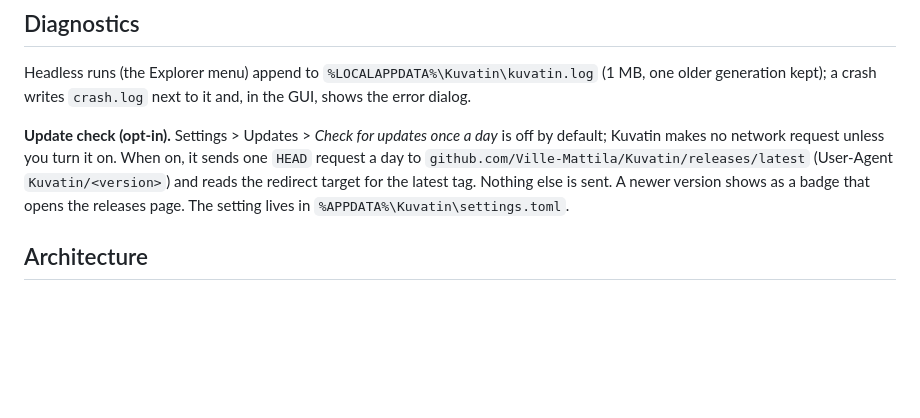
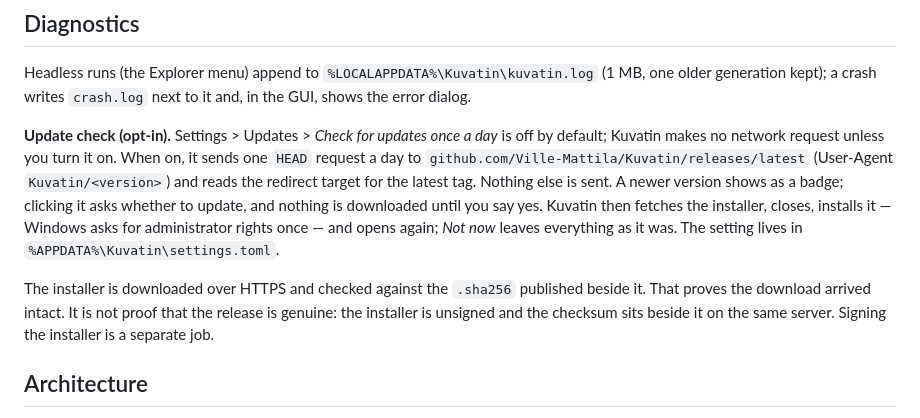
Before and after one commit to Ville-Mattila/Kuvatin, a Markdown page: README.md, the part around the change. GitHub-like rendering; blank space fills up the shorter version.

Commit message:
The changelog and README describe the in-app update
Co-Authored-By: Claude Opus 5 <noreply@anthropic.com>

```diff
--- a/README.md
+++ b/README.md
@@ -260,8 +260,16 @@ is off by default; Kuvatin makes no network request unless you turn it on.
 When on, it sends one `HEAD` request a day to
 `github.com/Ville-Mattila/Kuvatin/releases/latest` (User-Agent
 `Kuvatin/<version>`) and reads the redirect target for the latest tag. Nothing
-else is sent. A newer version shows as a badge that opens the releases page.
-The setting lives in `%APPDATA%\Kuvatin\settings.toml`.
+else is sent. A newer version shows as a badge; clicking it asks whether to
+update, and nothing is downloaded until you say yes. Kuvatin then fetches the
+installer, closes, installs it — Windows asks for administrator rights once —
+and opens again; *Not now* leaves everything as it was. The setting lives in
+`%APPDATA%\Kuvatin\settings.toml`.
+
+The installer is downloaded over HTTPS and checked against the `.sha256`
+published beside it. That proves the download arrived intact. It is not proof
+that the release is genuine: the installer is unsigned and the checksum sits
+beside it on the same server. Signing the installer is a separate job.
 
 ## Architecture
 
```
Also changed, not shown: CHANGELOG.md (+7 -0 lines).
